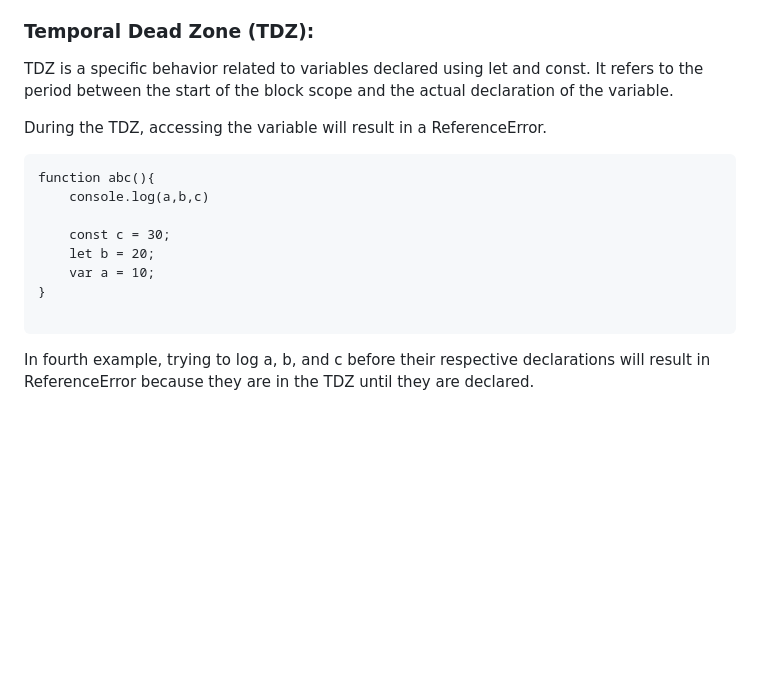
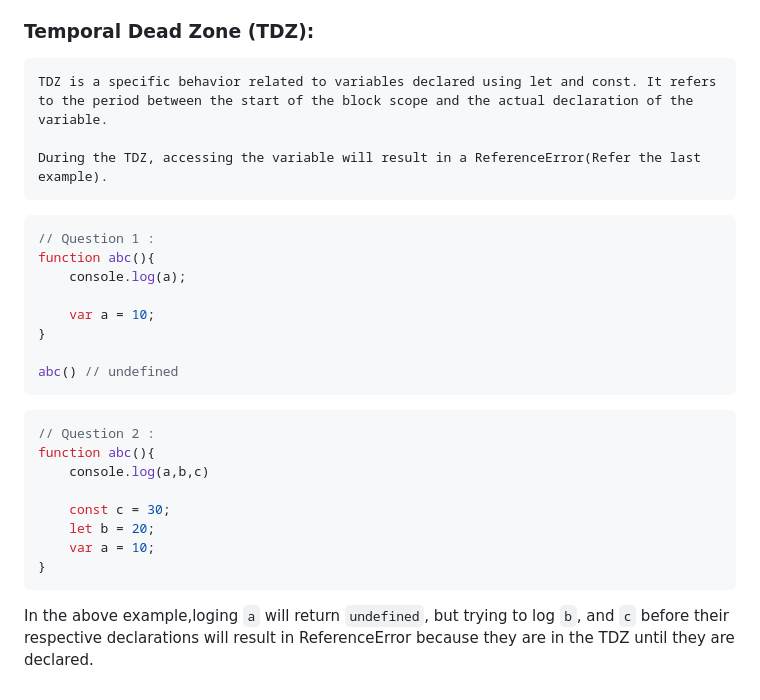
Before and after one commit to AmithBV0606/JavaScript-Interview-Questions, a Markdown page: Variable-Scope/README.md, the part around the change printed below. GitHub-like rendering; blank space fills up the shorter version.

````diff
--- a/Variable-Scope/README.md
+++ b/Variable-Scope/README.md
@@ -52,10 +127,22 @@ In the above example, console.log(c); will result in undefined because the varia
 
 ### Temporal Dead Zone (TDZ):
-TDZ is a specific behavior related to variables declared using let and const. It refers to the period between the start of the block scope and the actual declaration of the variable.
+    TDZ is a specific behavior related to variables declared using let and const. It refers to the period between the start of the block scope and the actual declaration of the variable.
 
-During the TDZ, accessing the variable will result in a ReferenceError.
+    During the TDZ, accessing the variable will result in a ReferenceError(Refer the last example).
 
+```javascript
+// Question 1 :
+function abc(){
+    console.log(a);
+
+    var a = 10;
+}
+
+abc() // undefined
 ```
+
+```javascript
+// Question 2 :
 function abc(){
     console.log(a,b,c)
 
@@ -63,6 +150,5 @@ function abc(){
     let b = 20;
     var a = 10;
 }
-
 ```
-In fourth example, trying to log a, b, and c before their respective declarations will result in ReferenceError because they are in the TDZ until they are declared.
+In the above example,loging `a` will return `undefined`, but trying to log `b`, and `c` before their respective declarations will result in ReferenceError because they are in the TDZ until they are declared.
````
Also changed, not shown: other parts of Variable-Scope/README.md (+88 -13 lines), Variable-Scope/ExecutionContext.PNG (added), 2 other files.
